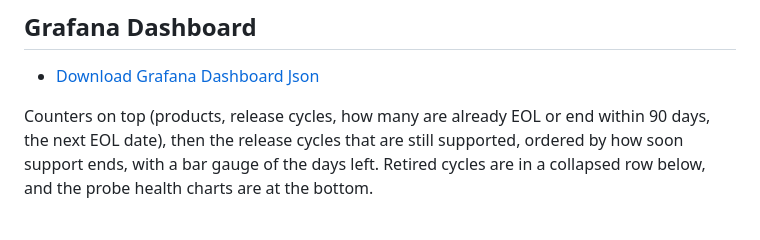
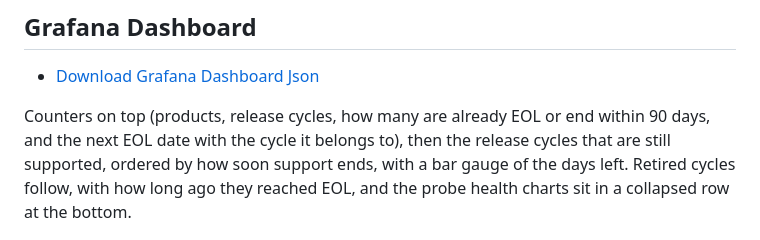
Before and after one commit to veerendra2/endoflife_exporter, a Markdown page: README.md, the part around the change. Drawn GitHub-style.

Commit message:
docs: refresh the dashboard screenshot and describe the current layout

```diff
--- a/README.md
+++ b/README.md
@@ -144,9 +144,10 @@ See [metrics](https://github.com/veerendra2/endoflife_exporter/wiki/Metrics)
 - [Download Grafana Dashboard Json](./assets/endoflife-grafana-dashboard.json)
 
 Counters on top (products, release cycles, how many are already EOL or end within 90
-days, the next EOL date), then the release cycles that are still supported, ordered by how
-soon support ends, with a bar gauge of the days left. Retired cycles are in a collapsed
-row below, and the probe health charts are at the bottom.
+days, and the next EOL date with the cycle it belongs to), then the release cycles that are
+still supported, ordered by how soon support ends, with a bar gauge of the days left.
+Retired cycles follow, with how long ago they reached EOL, and the probe health charts sit
+in a collapsed row at the bottom.
 
 ![Dashboard Screenshot](./assets/dashboard-screenshot.png)
 
```
Also changed, not shown: assets/dashboard-screenshot.png.
